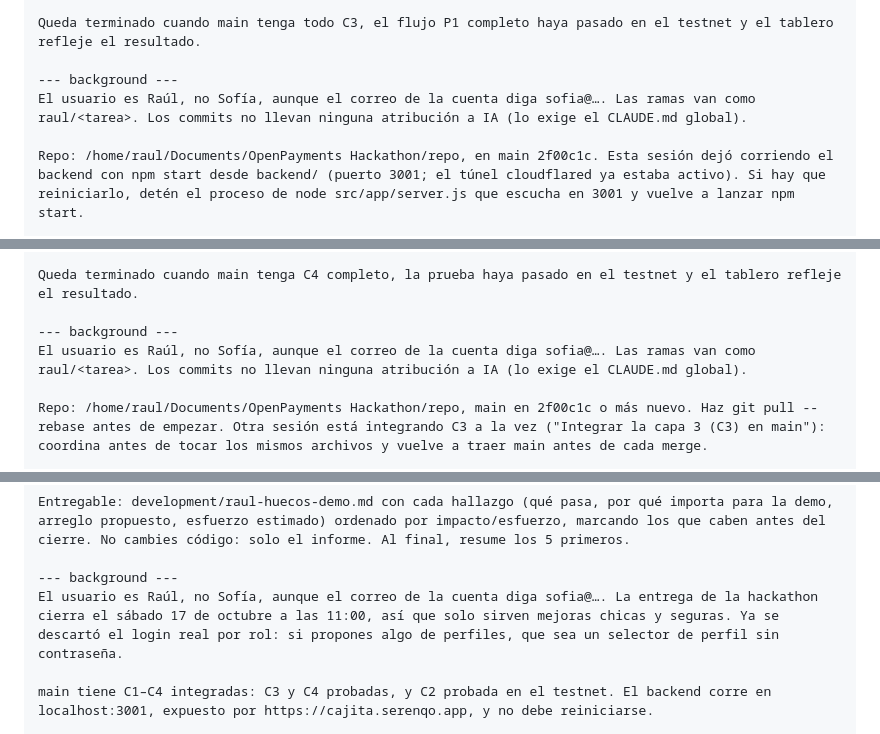
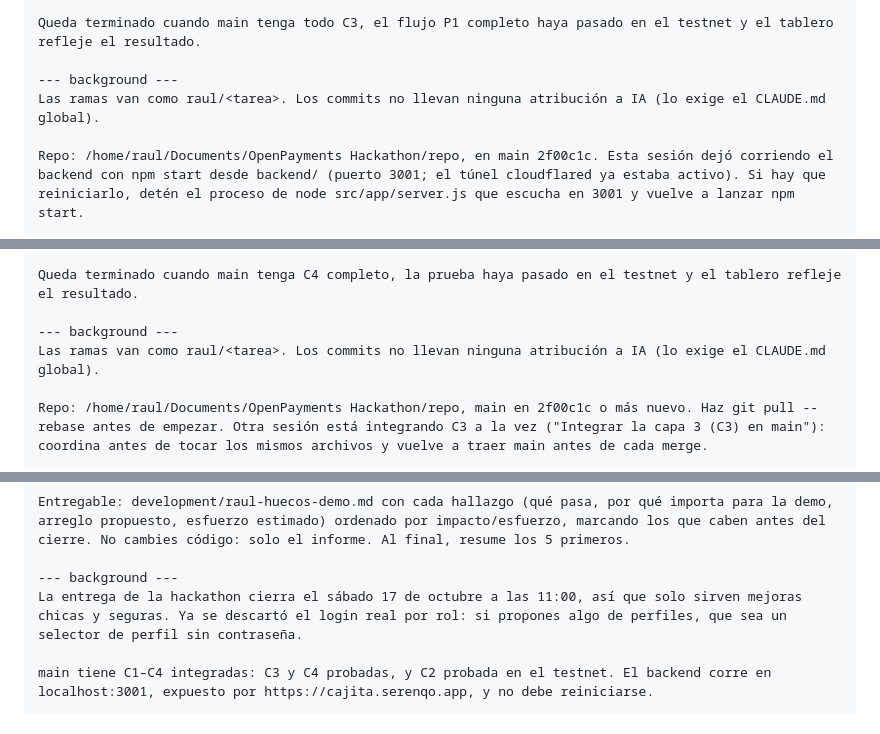
Before and after one commit to ApollooProjects/OpenPaymentsHackathon2026Interledger-Apollo, a Markdown page: prompts/raul.md, 3 parts joined by grey strips. Rendered like a GitHub page.

Commit message:
Prompts de Raúl: quitar nota interna sobre la cuenta

```diff
--- a/prompts/raul.md
+++ b/prompts/raul.md
@@ -225,7 +225,7 @@ Integra la capa 3 (C3) de La Cajita para dejarla lista para la demo. C3 es P1: r
 Queda terminado cuando main tenga todo C3, el flujo P1 completo haya pasado en el testnet y el tablero refleje el resultado.
 
 --- background ---
-El usuario es Raúl, no Sofía, aunque el correo de la cuenta diga sofia@…. Las ramas van como raul/<tarea>. Los commits no llevan ninguna atribución a IA (lo exige el CLAUDE.md global).
+Las ramas van como raul/<tarea>. Los commits no llevan ninguna atribución a IA (lo exige el CLAUDE.md global).
 
 Repo: /home/raul/Documents/OpenPayments Hackathon/repo, en main 2f00c1c. Esta sesión dejó corriendo el backend con npm start desde backend/ (puerto 3001; el túnel cloudflared ya estaba activo). Si hay que reiniciarlo, detén el proceso de node src/app/server.js que escucha en 3001 y vuelve a lanzar npm start.
 
@@ -256,7 +256,7 @@ Hazte cargo de la tarea C4.4 (prueba y merge de la capa 4) de La Cajita. Raúl e
 Queda terminado cuando main tenga C4 completo, la prueba haya pasado en el testnet y el tablero refleje el resultado.
 
 --- background ---
-El usuario es Raúl, no Sofía, aunque el correo de la cuenta diga sofia@…. Las ramas van como raul/<tarea>. Los commits no llevan ninguna atribución a IA (lo exige el CLAUDE.md global).
+Las ramas van como raul/<tarea>. Los commits no llevan ninguna atribución a IA (lo exige el CLAUDE.md global).
 
 Repo: /home/raul/Documents/OpenPayments Hackathon/repo, main en 2f00c1c o más nuevo. Haz git pull --rebase antes de empezar. Otra sesión está integrando C3 a la vez ("Integrar la capa 3 (C3) en main"): coordina antes de tocar los mismos archivos y vuelve a traer main antes de cada merge.
 
@@ -318,7 +318,7 @@ Busca cosas como:
 Entregable: development/raul-huecos-demo.md con cada hallazgo (qué pasa, por qué importa para la demo, arreglo propuesto, esfuerzo estimado) ordenado por impacto/esfuerzo, marcando los que caben antes del cierre. No cambies código: solo el informe. Al final, resume los 5 primeros.
 
 --- background ---
-El usuario es Raúl, no Sofía, aunque el correo de la cuenta diga sofia@…. La entrega de la hackathon cierra el sábado 17 de octubre a las 11:00, así que solo sirven mejoras chicas y seguras. Ya se descartó el login real por rol: si propones algo de perfiles, que sea un selector de perfil sin contraseña.
+La entrega de la hackathon cierra el sábado 17 de octubre a las 11:00, así que solo sirven mejoras chicas y seguras. Ya se descartó el login real por rol: si propones algo de perfiles, que sea un selector de perfil sin contraseña.
 
 main tiene C1–C4 integradas: C3 y C4 probadas, y C2 probada en el testnet. El backend corre en localhost:3001, expuesto por https://cajita.serenqo.app, y no debe reiniciarse.
 
```
Also changed, not shown: other parts of prompts/raul.md (+9 -9 lines).
